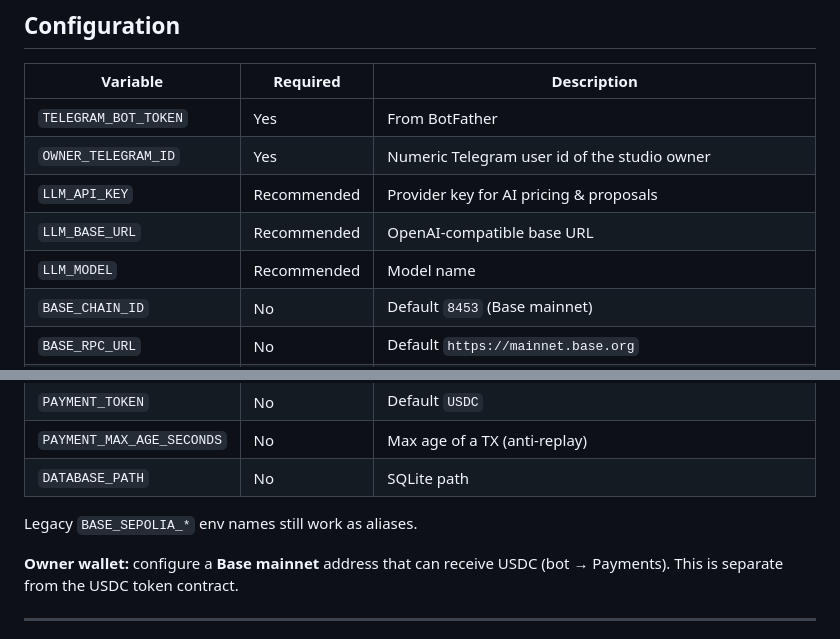
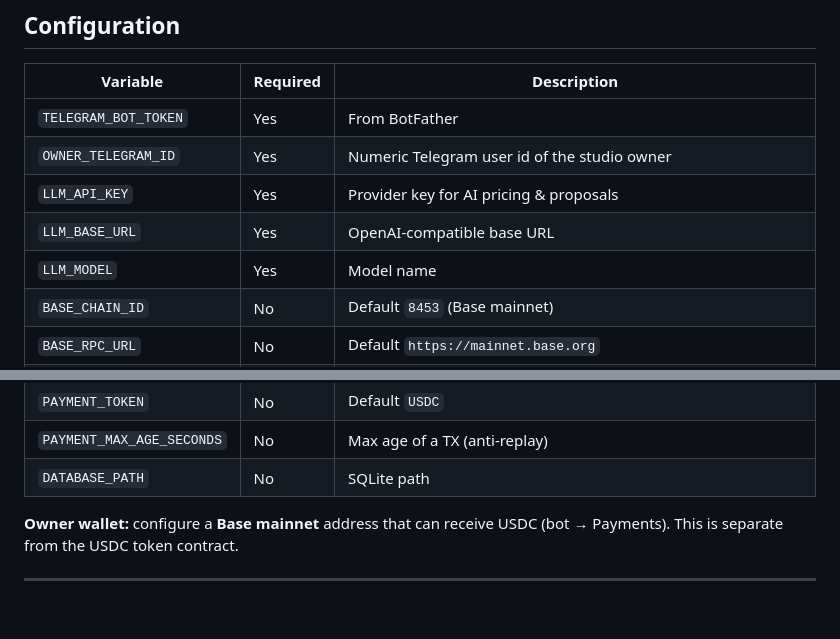
Before and after one commit to Ebubechukwucyber/sovereign-business-operator, a Markdown page: README.md, 2 parts joined by grey strips. Rendered like a GitHub page; blank space fills up the shorter version.

```diff
--- a/README.md
+++ b/README.md
@@ -208,9 +208,9 @@ Open the bot in Telegram and send `/start`.
 |----------|----------|-------------|
 | `TELEGRAM_BOT_TOKEN` | Yes | From BotFather |
 | `OWNER_TELEGRAM_ID` | Yes | Numeric Telegram user id of the studio owner |
-| `LLM_API_KEY` | Recommended | Provider key for AI pricing & proposals |
-| `LLM_BASE_URL` | Recommended | OpenAI-compatible base URL |
-| `LLM_MODEL` | Recommended | Model name |
+| `LLM_API_KEY` | Yes | Provider key for AI pricing & proposals |
+| `LLM_BASE_URL` | Yes | OpenAI-compatible base URL |
+| `LLM_MODEL` | Yes | Model name |
 | `BASE_CHAIN_ID` | No | Default `8453` (Base mainnet) |
 | `BASE_RPC_URL` | No | Default `https://mainnet.base.org` |
 | `BASE_USDC_CONTRACT` | No | Default Circle USDC on Base: `0x833589fCD6eDb6E08f4c7C32D4f71b54bdA02913` |
@@ -221,7 +221,6 @@ Open the bot in Telegram and send `/start`.
 | `PAYMENT_MAX_AGE_SECONDS` | No | Max age of a TX (anti-replay) |
 | `DATABASE_PATH` | No | SQLite path |
 
-Legacy `BASE_SEPOLIA_*` env names still work as aliases.
 
 **Owner wallet:** configure a **Base mainnet** address that can receive USDC (bot → Payments). This is separate from the USDC token contract.
 
```
